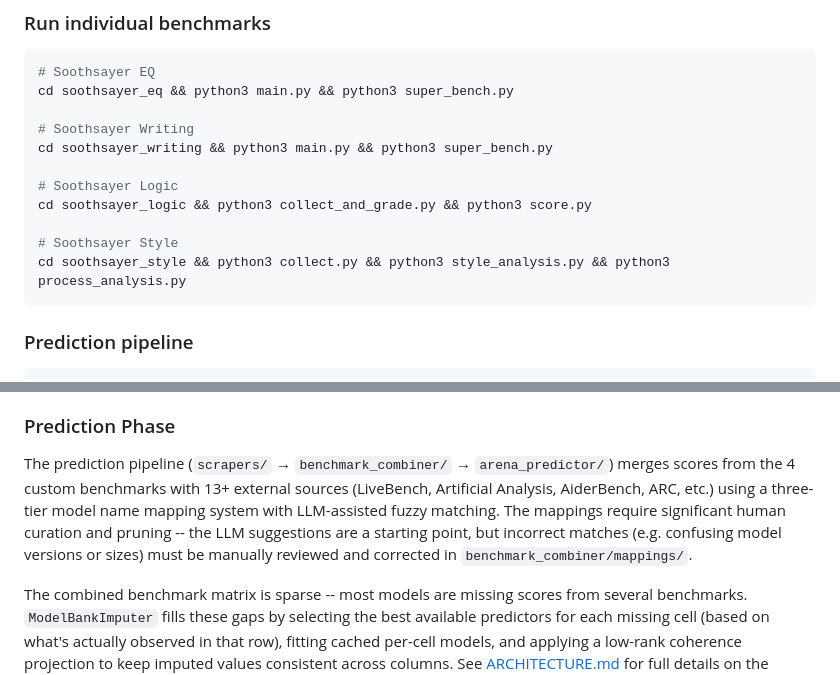
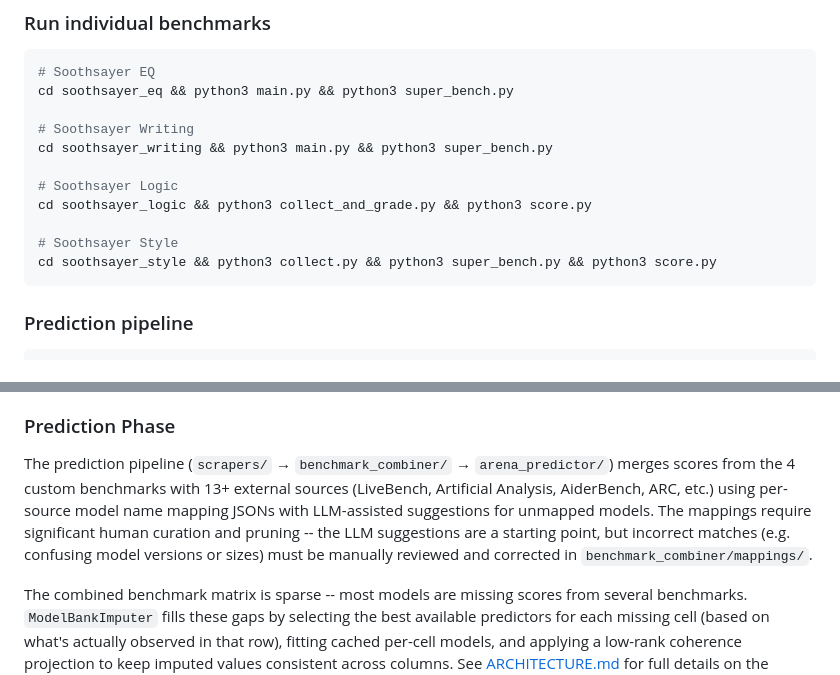
Before and after one commit to AlexanderJulianKing/project-soothsayer, a Markdown page: README.md, 2 parts joined by grey strips. GitHub-like rendering.

````diff
--- a/README.md
+++ b/README.md
@@ -113,7 +113,7 @@ cd soothsayer_writing && python3 main.py && python3 super_bench.py
 cd soothsayer_logic && python3 collect_and_grade.py && python3 score.py
 
 # Soothsayer Style
-cd soothsayer_style && python3 collect.py && python3 style_analysis.py && python3 process_analysis.py
+cd soothsayer_style && python3 collect.py && python3 super_bench.py && python3 score.py
 ```
 
 ### Prediction pipeline
@@ -144,7 +144,7 @@ All benchmarks read from a shared `openbench_*.csv` that maps model display name
 
 ### Prediction Phase
 
-The prediction pipeline (`scrapers/` → `benchmark_combiner/` → `arena_predictor/`) merges scores from the 4 custom benchmarks with 13+ external sources (LiveBench, Artificial Analysis, AiderBench, ARC, etc.) using a three-tier model name mapping system with LLM-assisted fuzzy matching. The mappings require significant human curation and pruning -- the LLM suggestions are a starting point, but incorrect matches (e.g. confusing model versions or sizes) must be manually reviewed and corrected in `benchmark_combiner/mappings/`.
+The prediction pipeline (`scrapers/` → `benchmark_combiner/` → `arena_predictor/`) merges scores from the 4 custom benchmarks with 13+ external sources (LiveBench, Artificial Analysis, AiderBench, ARC, etc.) using per-source model name mapping JSONs with LLM-assisted suggestions for unmapped models. The mappings require significant human curation and pruning -- the LLM suggestions are a starting point, but incorrect matches (e.g. confusing model versions or sizes) must be manually reviewed and corrected in `benchmark_combiner/mappings/`.
 
 The combined benchmark matrix is sparse -- most models are missing scores from several benchmarks. `ModelBankImputer` fills these gaps by selecting the best available predictors for each missing cell (based on what's actually observed in that row), fitting cached per-cell models, and applying a low-rank coherence projection to keep imputed values consistent across columns. See [ARCHITECTURE.md](docs/ARCHITECTURE.md) for full details on the imputation algorithms.
 
````
Also changed, not shown: docs/ARCHITECTURE.md (+19 -16 lines), docs/DATA_DICTIONARY.md (+13 -10 lines).
